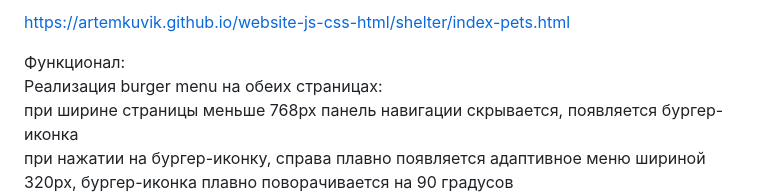
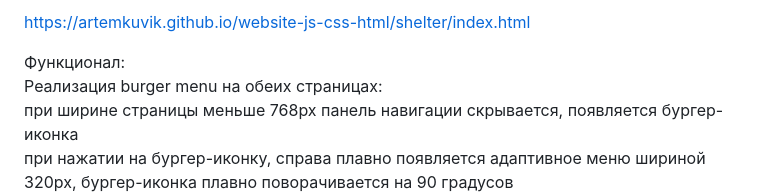
Before and after one commit to artemkuvik/website-js-css-html, a Markdown page: README.md, the part around the change. Drawn GitHub-style.

Commit message:
fix: fix link

```diff
--- a/README.md
+++ b/README.md
@@ -1,4 +1,4 @@
-https://artemkuvik.github.io/website-js-css-html/shelter/index-pets.html
+https://artemkuvik.github.io/website-js-css-html/shelter/index.html
 
 Функционал:
 Реализация burger menu на обеих страницах:
```
